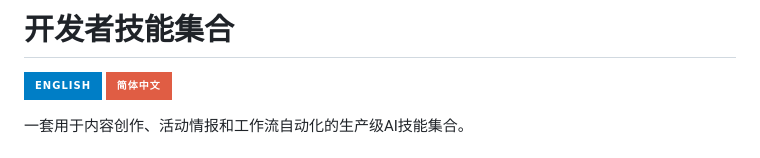
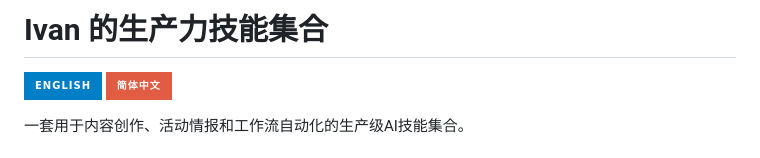
Before and after one commit to weilun88313/Ivan-productivity-Skills, a Markdown page: README.zh-CN.md, the part around the change. GitHub-like rendering; badges without logos.

```diff
--- a/README.zh-CN.md
+++ b/README.zh-CN.md
@@ -1,4 +1,4 @@
-# 开发者技能集合
+# Ivan 的生产力技能集合
 
 [![EN](https://img.shields.io/badge/English-blue?style=for-the-badge)](./README.md)
 [![中文](https://img.shields.io/badge/简体中文-red?style=for-the-badge)](./README.zh-CN.md)
```
Also changed, not shown: README.md (+1 -1 lines).
